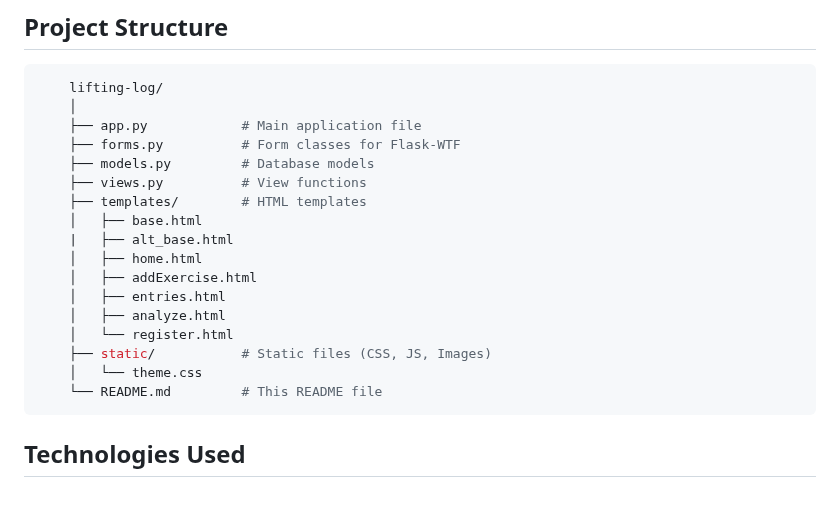
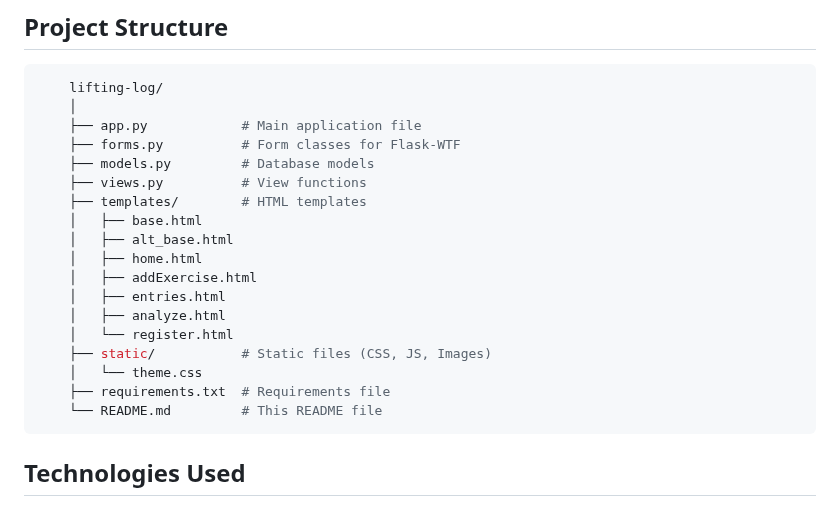
Before and after one commit to jtnicastro/lifting_log, a Markdown page: README.md, the part around one of its changes. Rendered like a GitHub page.

````diff
--- a/README.md
+++ b/README.md
@@ -95,7 +98,7 @@ Ensure you have the following installed on your local development environment:
     ├── views.py          # View functions
     ├── templates/        # HTML templates
     │   ├── base.html
-    |   ├── alt_base.html
+    │   ├── alt_base.html
     │   ├── home.html
     │   ├── addExercise.html
     │   ├── entries.html
@@ -103,6 +106,7 @@ Ensure you have the following installed on your local development environment:
     │   └── register.html
     ├── static/           # Static files (CSS, JS, Images)
     │   └── theme.css
+    ├── requirements.txt  # Requirements file
     └── README.md         # This README file
 ```
 ## Technologies Used
````
Also changed, not shown: other parts of README.md (+3 -0 lines).
